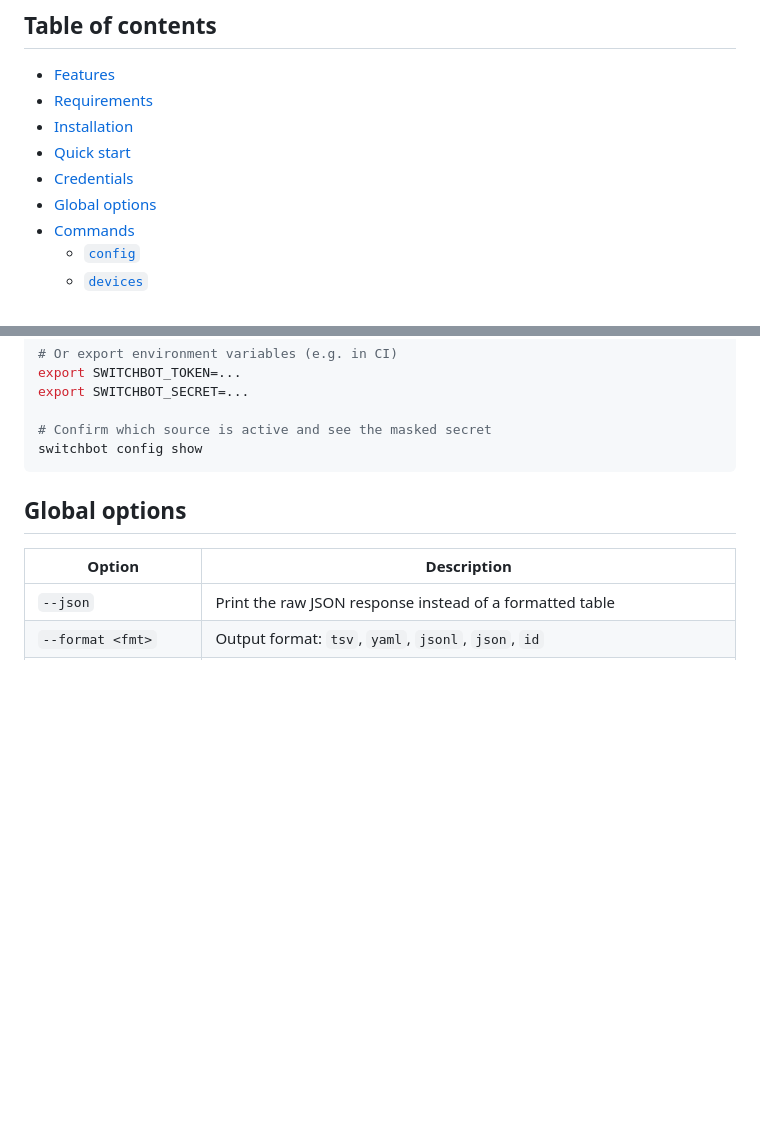
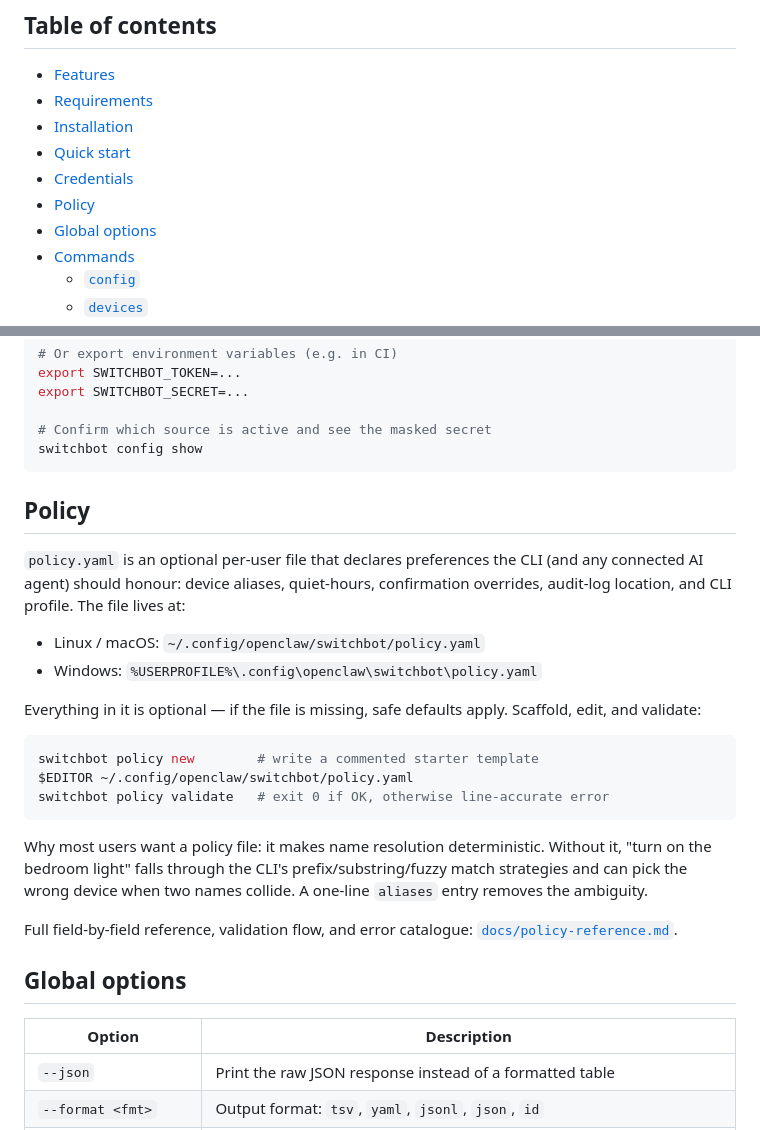
Before and after one commit to OpenWonderLabs/switchbot-openapi-cli, a Markdown page: README.md, 2 parts joined by grey strips. Drawn GitHub-style; blank space fills up the shorter version.

````diff
--- a/README.md
+++ b/README.md
@@ -37,6 +37,7 @@ Under the hood every surface shares the same catalog, cache, and HMAC client —
 - [Installation](#installation)
 - [Quick start](#quick-start)
 - [Credentials](#credentials)
+- [Policy](#policy)
 - [Global options](#global-options)
 - [Commands](#commands)
   - [`config`](#config--credential-management)
@@ -146,6 +147,34 @@ export SWITCHBOT_SECRET=...
 # Confirm which source is active and see the masked secret
 switchbot config show
 ```
+
+## Policy
+
+`policy.yaml` is an optional per-user file that declares preferences
+the CLI (and any connected AI agent) should honour: device aliases,
+quiet-hours, confirmation overrides, audit-log location, and CLI
+profile. The file lives at:
+
+- Linux / macOS: `~/.config/openclaw/switchbot/policy.yaml`
+- Windows: `%USERPROFILE%\.config\openclaw\switchbot\policy.yaml`
+
+Everything in it is optional — if the file is missing, safe defaults
+apply. Scaffold, edit, and validate:
+
+```bash
+switchbot policy new        # write a commented starter template
+$EDITOR ~/.config/openclaw/switchbot/policy.yaml
+switchbot policy validate   # exit 0 if OK, otherwise line-accurate error
+```
+
+Why most users want a policy file: it makes name resolution
+deterministic. Without it, "turn on the bedroom light" falls through
+the CLI's prefix/substring/fuzzy match strategies and can pick the
+wrong device when two names collide. A one-line `aliases` entry
+removes the ambiguity.
+
+Full field-by-field reference, validation flow, and error catalogue:
+[`docs/policy-reference.md`](./docs/policy-reference.md).
 
 ## Global options
 
````
Also changed, not shown: docs/agent-guide.md (+34 -0 lines), docs/policy-reference.md (added, +292 -0 lines).
